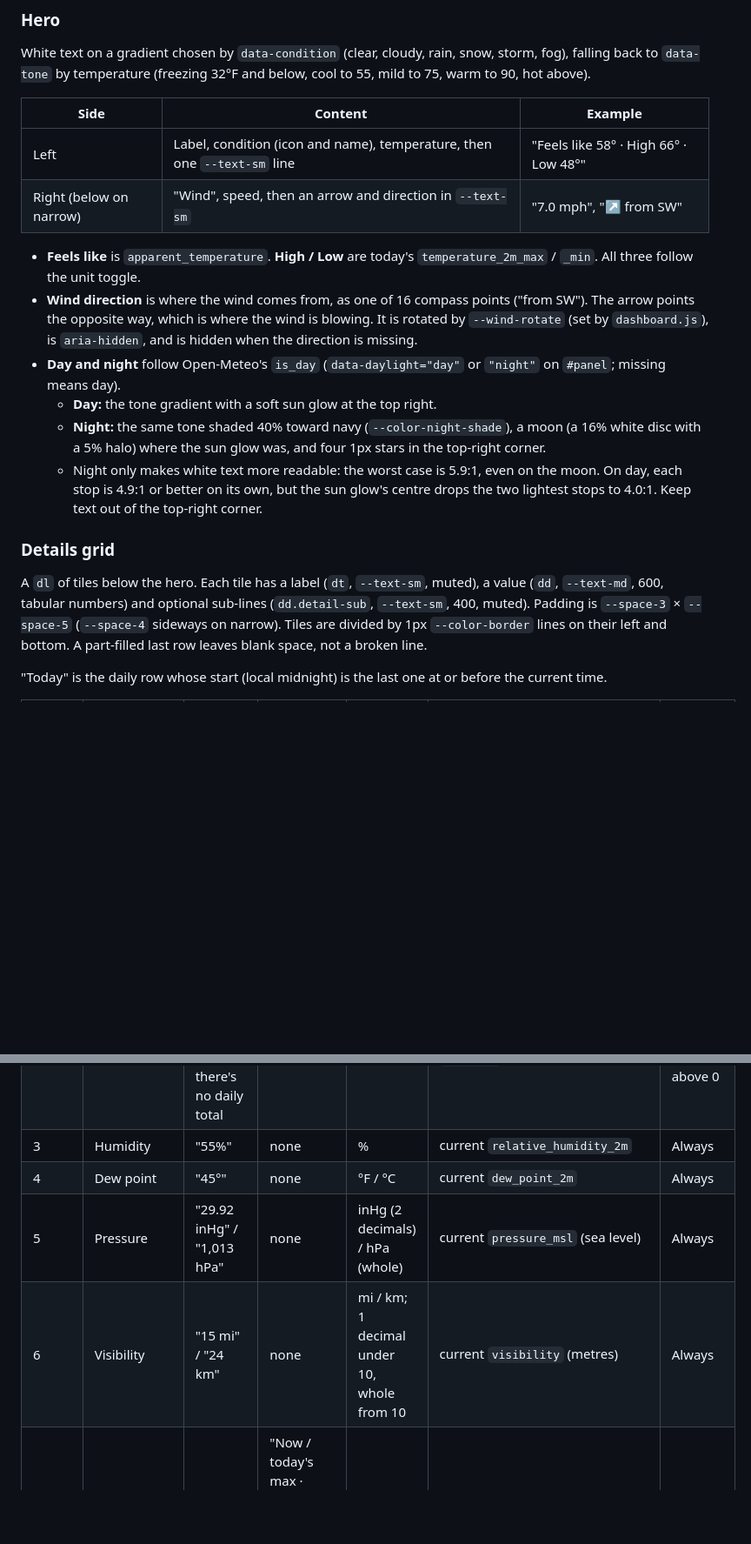
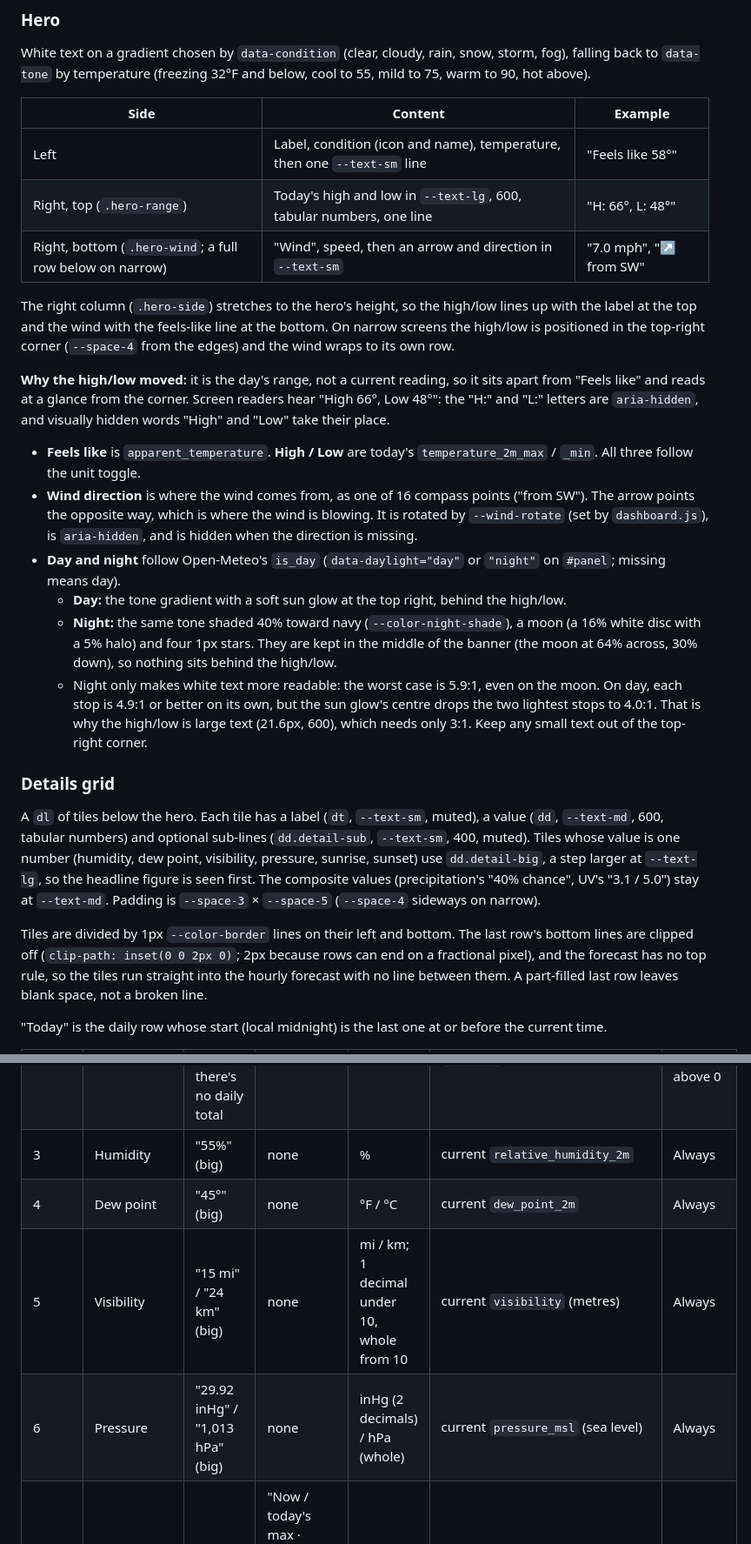
Before and after one commit to pistashios1/docker-weather-test, a Markdown page: docs/design-handoff.md, 2 parts joined by grey strips. Shown at 87% size. GitHub-like rendering; blank space fills up the shorter version.

```diff
--- a/docs/design-handoff.md
+++ b/docs/design-handoff.md
@@ -80,24 +80,43 @@ below, cool to 55, mild to 75, warm to 90, hot above).
 
 | Side | Content | Example |
 | --- | --- | --- |
-| Left | Label, condition (icon and name), temperature, then one `--text-sm` line | "Feels like 58° · High 66° · Low 48°" |
-| Right (below on narrow) | "Wind", speed, then an arrow and direction in `--text-sm` | "7.0 mph", "↗ from SW" |
+| Left | Label, condition (icon and name), temperature, then one `--text-sm` line | "Feels like 58°" |
+| Right, top (`.hero-range`) | Today's high and low in `--text-lg`, 600, tabular numbers, one line | "H: 66°, L: 48°" |
+| Right, bottom (`.hero-wind`; a full row below on narrow) | "Wind", speed, then an arrow and direction in `--text-sm` | "7.0 mph", "↗ from SW" |
+
+The right column (`.hero-side`) stretches to the hero's height, so the high/low
+lines up with the label at the top and the wind with the feels-like line at the
+bottom. On narrow screens the high/low is positioned in the top-right corner
+(`--space-4` from the edges) and the wind wraps to its own row.
+
+**Why the high/low moved:** it is the day's range, not a current reading, so it
+sits apart from "Feels like" and reads at a glance from the corner. Screen readers
+hear "High 66°, Low 48°": the "H:" and "L:" letters are `aria-hidden`, and
+visually hidden words "High" and "Low" take their place.
 
 - **Feels like** is `apparent_temperature`. **High / Low** are today's `temperature_2m_max` / `_min`. All three follow the unit toggle.
 - **Wind direction** is where the wind comes from, as one of 16 compass points ("from SW"). The arrow points the opposite way, which is where the wind is blowing. It is rotated by `--wind-rotate` (set by `dashboard.js`), is `aria-hidden`, and is hidden when the direction is missing.
 - **Day and night** follow Open-Meteo's `is_day` (`data-daylight="day"` or `"night"` on `#panel`; missing means day).
-  - **Day:** the tone gradient with a soft sun glow at the top right.
-  - **Night:** the same tone shaded 40% toward navy (`--color-night-shade`), a moon (a 16% white disc with a 5% halo) where the sun glow was, and four 1px stars in the top-right corner.
-  - Night only makes white text more readable: the worst case is 5.9:1, even on the moon. On day, each stop is 4.9:1 or better on its own, but the sun glow's centre drops the two lightest stops to 4.0:1. Keep text out of the top-right corner.
+  - **Day:** the tone gradient with a soft sun glow at the top right, behind the high/low.
+  - **Night:** the same tone shaded 40% toward navy (`--color-night-shade`), a moon (a 16% white disc with a 5% halo) and four 1px stars. They are kept in the middle of the banner (the moon at 64% across, 30% down), so nothing sits behind the high/low.
+  - Night only makes white text more readable: the worst case is 5.9:1, even on the moon. On day, each stop is 4.9:1 or better on its own, but the sun glow's centre drops the two lightest stops to 4.0:1. That is why the high/low is large text (21.6px, 600), which needs only 3:1. Keep any small text out of the top-right corner.
 
 ### Details grid
 
 A `dl` of tiles below the hero. Each tile has a label (`dt`, `--text-sm`,
 muted), a value (`dd`, `--text-md`, 600, tabular numbers) and optional
-sub-lines (`dd.detail-sub`, `--text-sm`, 400, muted). Padding is
-`--space-3` × `--space-5` (`--space-4` sideways on narrow). Tiles are divided by
-1px `--color-border` lines on their left and bottom. A part-filled last row
-leaves blank space, not a broken line.
+sub-lines (`dd.detail-sub`, `--text-sm`, 400, muted). Tiles whose value is one
+number (humidity, dew point, visibility, pressure, sunrise, sunset) use
+`dd.detail-big`, a step larger at `--text-lg`, so the headline figure is seen
+first. The composite values (precipitation's "40% chance", UV's "3.1 / 5.0") stay
+at `--text-md`. Padding is `--space-3` × `--space-5` (`--space-4` sideways on
+narrow).
+
+Tiles are divided by 1px `--color-border` lines on their left and bottom. The last
+row's bottom lines are clipped off (`clip-path: inset(0 0 2px 0)`; 2px because rows can end on a fractional pixel), and the
+forecast has no top rule, so the tiles run straight into the hourly forecast with
+no line between them. A part-filled last row leaves blank space, not a broken
+line.
 
 "Today" is the daily row whose start (local midnight) is the last one at or
 before the current time.
@@ -106,8 +125,8 @@ before the current time.
 | --- | --- | --- | --- | --- | --- | --- |
 | 1 | Precipitation | "40% chance" | "1.2 mm today"; "Raining now: 0.4 mm" | mm in both | daily `precipitation_probability_max`, `precipitation_sum` (rain, showers and snow combined); current `rain` | Always. The "Raining now" line only when current `rain` is above 0 |
 | 2 | Snowfall | "2.1 cm today", or "0.3 cm now" if there's no daily total | none | cm in both | daily `snowfall_sum`, current `snowfall` | Only when either is above 0 |
-| 3 | Humidity | "55%" | none | % | current `relative_humidity_2m` | Always |
-| 4 | Dew point | "45°" | none | °F / °C | current `dew_point_2m` | Always |
-| 5 | Pressure | "29.92 inHg" / "1,013 hPa" | none | inHg (2 decimals) / hPa (whole) | current `pressure_msl` (sea level) | Always |
-| 6 | Visibility | "15 mi" / "24 km" | none | mi / km; 1 decimal under 10, whole from 10 | current `visibility` (metres) | Always |
+| 3 | Humidity | "55%" (big) | none | % | current `relative_humidity_2m` | Always |
+| 4 | Dew point | "45°" (big) | none | °F / °C | current `dew_point_2m` | Always |
+| 5 | Visibility | "15 mi" / "24 km" (big) | none | mi / km; 1 decimal under 10, whole from 10 | current `visibility` (metres) | Always |
+| 6 | Pressure | "29.92 inHg" / "1,013 hPa" (big) | none | inHg (2 decimals) / hPa (whole) | current `pressure_msl` (sea level) | Always |
 | 7 | UV index | "3.1 / 5.0": current in the value style, "/ 5.0" muted (400) | "Now / today's max · Moderate" (WHO level of the current reading, rounded to a whole number first as the WHO scale is: Low 0–2, Moderate 3–5, High 6–7, Very high 8–10, Extreme 11+) | none | current `uv_index`, daily `uv_index_max` | Always; a missing side shows `--`, and the level is left off when the current reading is missing |
```
Also changed, not shown: other parts of docs/design-handoff.md (+29 -6 lines), README.md (+11 -7 lines), docs/design-system.md (+13 -7 lines), docs/dashboard.png, 6 other files.
